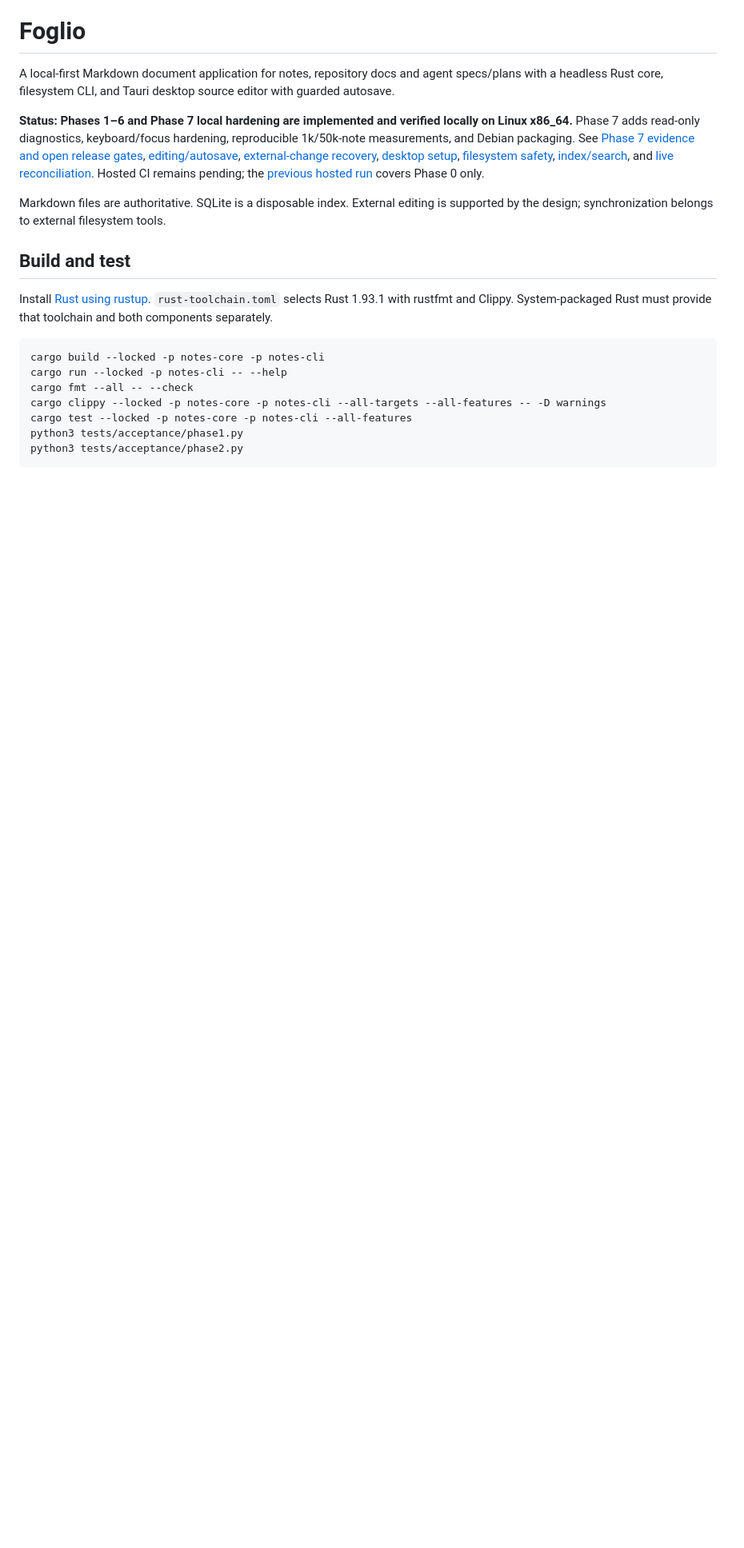
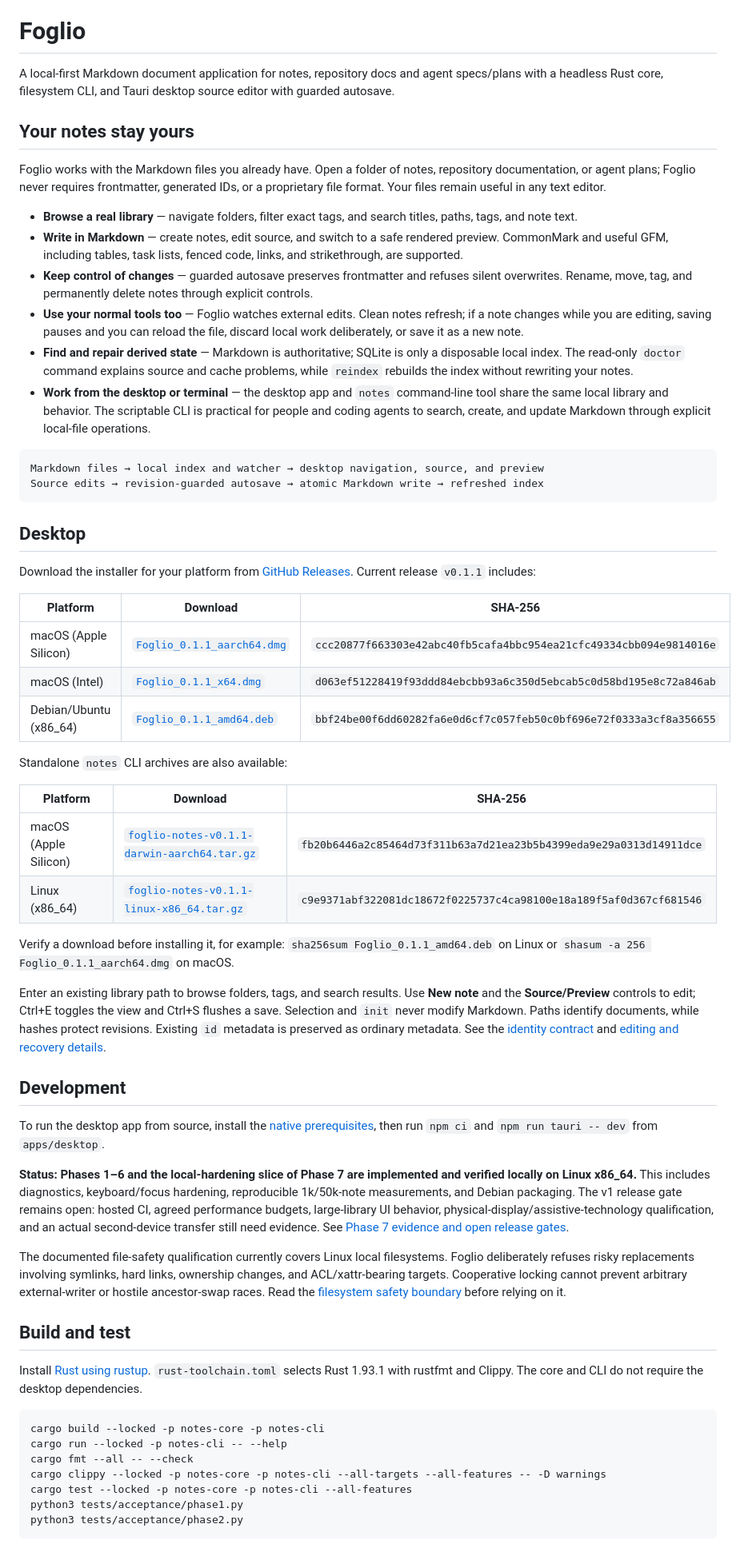
Before and after one commit to acramatte/foglio, a Markdown page: README.md, the part around one of its changes. Shown at 80% size. GitHub-like rendering; blank space fills up the shorter version.

Commit message:
docs: make README user-focused

````diff
--- a/README.md
+++ b/README.md
@@ -9,13 +9,54 @@
 
 A local-first Markdown document application for notes, repository docs and agent specs/plans with a headless Rust core, filesystem CLI, and Tauri desktop source editor with guarded autosave.
 
-**Status: Phases 1–6 and Phase 7 local hardening are implemented and verified locally on Linux x86_64.** Phase 7 adds read-only diagnostics, keyboard/focus hardening, reproducible 1k/50k-note measurements, and Debian packaging. See [Phase 7 evidence and open release gates](docs/phase7.md), [editing/autosave](docs/phase5.md), [external-change recovery](docs/phase6.md), [desktop setup](docs/phase4.md), [filesystem safety](docs/phase1.md), [index/search](docs/phase2.md), and [live reconciliation](docs/phase3.md). Hosted CI remains pending; the [previous hosted run](https://github.com/acramatte/foglio/actions/runs/34130532775) covers Phase 0 only.
+## Your notes stay yours
 
-Markdown files are authoritative. SQLite is a disposable index. External editing is supported by the design; synchronization belongs to external filesystem tools.
+Foglio works with the Markdown files you already have. Open a folder of notes, repository documentation, or agent plans; Foglio never requires frontmatter, generated IDs, or a proprietary file format. Your files remain useful in any text editor.
+
+- **Browse a real library** — navigate folders, filter exact tags, and search titles, paths, tags, and note text.
+- **Write in Markdown** — create notes, edit source, and switch to a safe rendered preview. CommonMark and useful GFM, including tables, task lists, fenced code, links, and strikethrough, are supported.
+- **Keep control of changes** — guarded autosave preserves frontmatter and refuses silent overwrites. Rename, move, tag, and permanently delete notes through explicit controls.
+- **Use your normal tools too** — Foglio watches external edits. Clean notes refresh; if a note changes while you are editing, saving pauses and you can reload the file, discard local work deliberately, or save it as a new note.
+- **Find and repair derived state** — Markdown is authoritative; SQLite is only a disposable local index. The read-only `doctor` command explains source and cache problems, while `reindex` rebuilds the index without rewriting your notes.
+- **Work from the desktop or terminal** — the desktop app and `notes` command-line tool share the same local library and behavior. The scriptable CLI is practical for people and coding agents to search, create, and update Markdown through explicit local-file operations.
+
+```text
+Markdown files → local index and watcher → desktop navigation, source, and preview
+Source edits → revision-guarded autosave → atomic Markdown write → refreshed index
+```
+
+## Desktop
+
+Download the installer for your platform from [GitHub Releases](https://github.com/acramatte/foglio/releases). Current release `v0.1.1` includes:
+
+| Platform | Download | SHA-256 |
+|---|---|---|
+| macOS (Apple Silicon) | [`Foglio_0.1.1_aarch64.dmg`](https://github.com/acramatte/foglio/releases/download/v0.1.1/Foglio_0.1.1_aarch64.dmg) | `ccc20877f663303e42abc40fb5cafa4bbc954ea21cfc49334cbb094e9814016e` |
+| macOS (Intel) | [`Foglio_0.1.1_x64.dmg`](https://github.com/acramatte/foglio/releases/download/v0.1.1/Foglio_0.1.1_x64.dmg) | `d063ef51228419f93ddd84ebcbb93a6c350d5ebcab5c0d58bd195e8c72a846ab` |
+| Debian/Ubuntu (x86_64) | [`Foglio_0.1.1_amd64.deb`](https://github.com/acramatte/foglio/releases/download/v0.1.1/Foglio_0.1.1_amd64.deb) | `bbf24be00f6dd60282fa6e0d6cf7c057feb50c0bf696e72f0333a3cf8a356655` |
+
+Standalone `notes` CLI archives are also available:
+
+| Platform | Download | SHA-256 |
+|---|---|---|
+| macOS (Apple Silicon) | [`foglio-notes-v0.1.1-darwin-aarch64.tar.gz`](https://github.com/acramatte/foglio/releases/download/v0.1.1/foglio-notes-v0.1.1-darwin-aarch64.tar.gz) | `fb20b6446a2c85464d73f311b63a7d21ea23b5b4399eda9e29a0313d14911dce` |
+| Linux (x86_64) | [`foglio-notes-v0.1.1-linux-x86_64.tar.gz`](https://github.com/acramatte/foglio/releases/download/v0.1.1/foglio-notes-v0.1.1-linux-x86_64.tar.gz) | `c9e9371abf322081dc18672f0225737c4ca98100e18a189f5af0d367cf681546` |
+
+Verify a download before installing it, for example: `sha256sum Foglio_0.1.1_amd64.deb` on Linux or `shasum -a 256 Foglio_0.1.1_aarch64.dmg` on macOS.
+
+Enter an existing library path to browse folders, tags, and search results. Use **New note** and the **Source/Preview** controls to edit; Ctrl+E toggles the view and Ctrl+S flushes a save. Selection and `init` never modify Markdown. Paths identify documents, while hashes protect revisions. Existing `id` metadata is preserved as ordinary metadata. See the [identity contract](docs/path-identity.md) and [editing and recovery details](docs/phase6.md).
+
+## Development
+
+To run the desktop app from source, install the [native prerequisites](docs/phase4.md#build-and-run), then run `npm ci` and `npm run tauri -- dev` from `apps/desktop`.
+
+**Status: Phases 1–6 and the local-hardening slice of Phase 7 are implemented and verified locally on Linux x86_64.** This includes diagnostics, keyboard/focus hardening, reproducible 1k/50k-note measurements, and Debian packaging. The v1 release gate remains open: hosted CI, agreed performance budgets, large-library UI behavior, physical-display/assistive-technology qualification, and an actual second-device transfer still need evidence. See [Phase 7 evidence and open release gates](docs/phase7.md).
+
+The documented file-safety qualification currently covers Linux local filesystems. Foglio deliberately refuses risky replacements involving symlinks, hard links, ownership changes, and ACL/xattr-bearing targets. Cooperative locking cannot prevent arbitrary external-writer or hostile ancestor-swap races. Read the [filesystem safety boundary](docs/phase1.md#s02-filesystem-guarantees-and-limits) before relying on it.
 
 ## Build and test
 
-Install [Rust using rustup](https://rustup.rs/). `rust-toolchain.toml` selects Rust 1.93.1 with rustfmt and Clippy. System-packaged Rust must provide that toolchain and both components separately.
+Install [Rust using rustup](https://rustup.rs/). `rust-toolchain.toml` selects Rust 1.93.1 with rustfmt and Clippy. The core and CLI do not require the desktop dependencies.
 
 ```bash
 cargo build --locked -p notes-core -p notes-cli
````
Also changed, not shown: other parts of README.md (+6 -31 lines).
